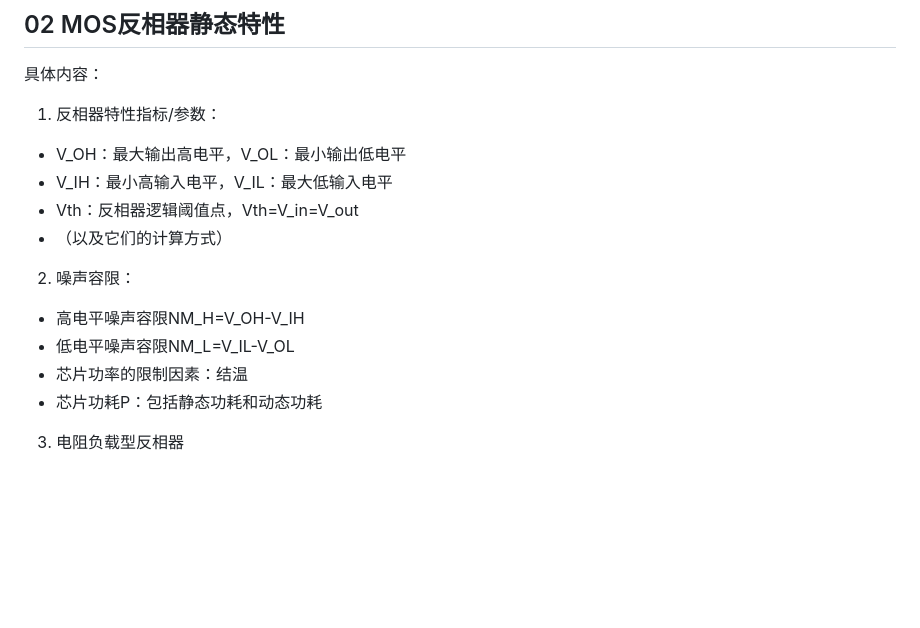
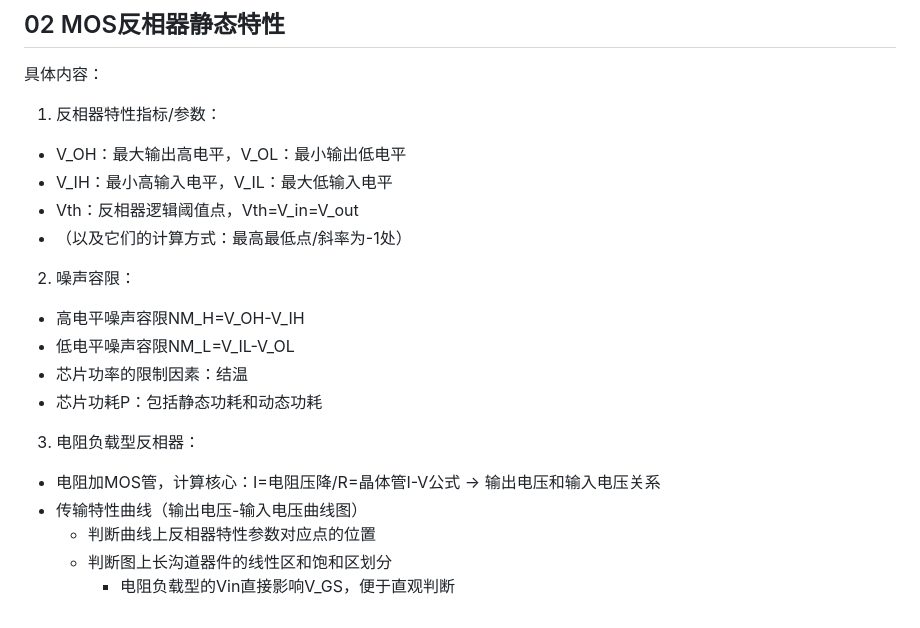
Before and after one commit to ChuFhus/ChuFhus.github.io, a Markdown page: notes/数c.md, the part around the change. GitHub-like rendering; blank space fills up the shorter version.

```diff
--- a/notes/数c.md
+++ b/notes/数c.md
@@ -80,10 +80,15 @@
   - V_OH：最大输出高电平，V_OL：最小输出低电平
   - V_IH：最小高输入电平，V_IL：最大低输入电平
   - Vth：反相器逻辑阈值点，Vth=V_in=V_out
-  - （以及它们的计算方式）
+  - （以及它们的计算方式：最高最低点/斜率为-1处）
 2. 噪声容限：
   - 高电平噪声容限NM_H=V_OH-V_IH
   - 低电平噪声容限NM_L=V_IL-V_OL
   - 芯片功率的限制因素：结温
   - 芯片功耗P：包括静态功耗和动态功耗
-3. 电阻负载型反相器
+3. 电阻负载型反相器：
+  - 电阻加MOS管，计算核心：I=电阻压降/R=晶体管I-V公式 -> 输出电压和输入电压关系
+  - 传输特性曲线（输出电压-输入电压曲线图）
+    - 判断曲线上反相器特性参数对应点的位置
+    - 判断图上长沟道器件的线性区和饱和区划分
+      - 电阻负载型的Vin直接影响V_GS，便于直观判断
```
